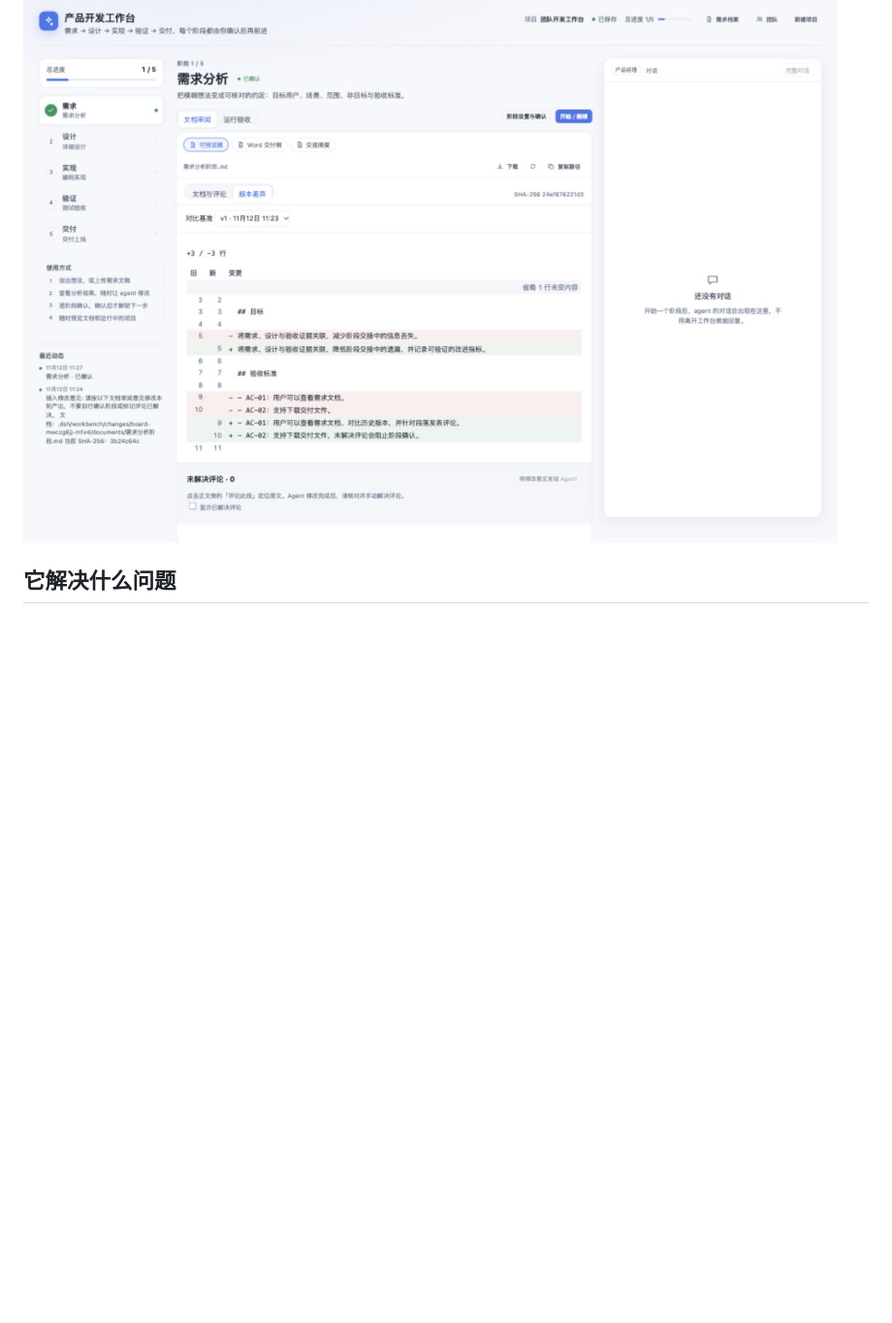
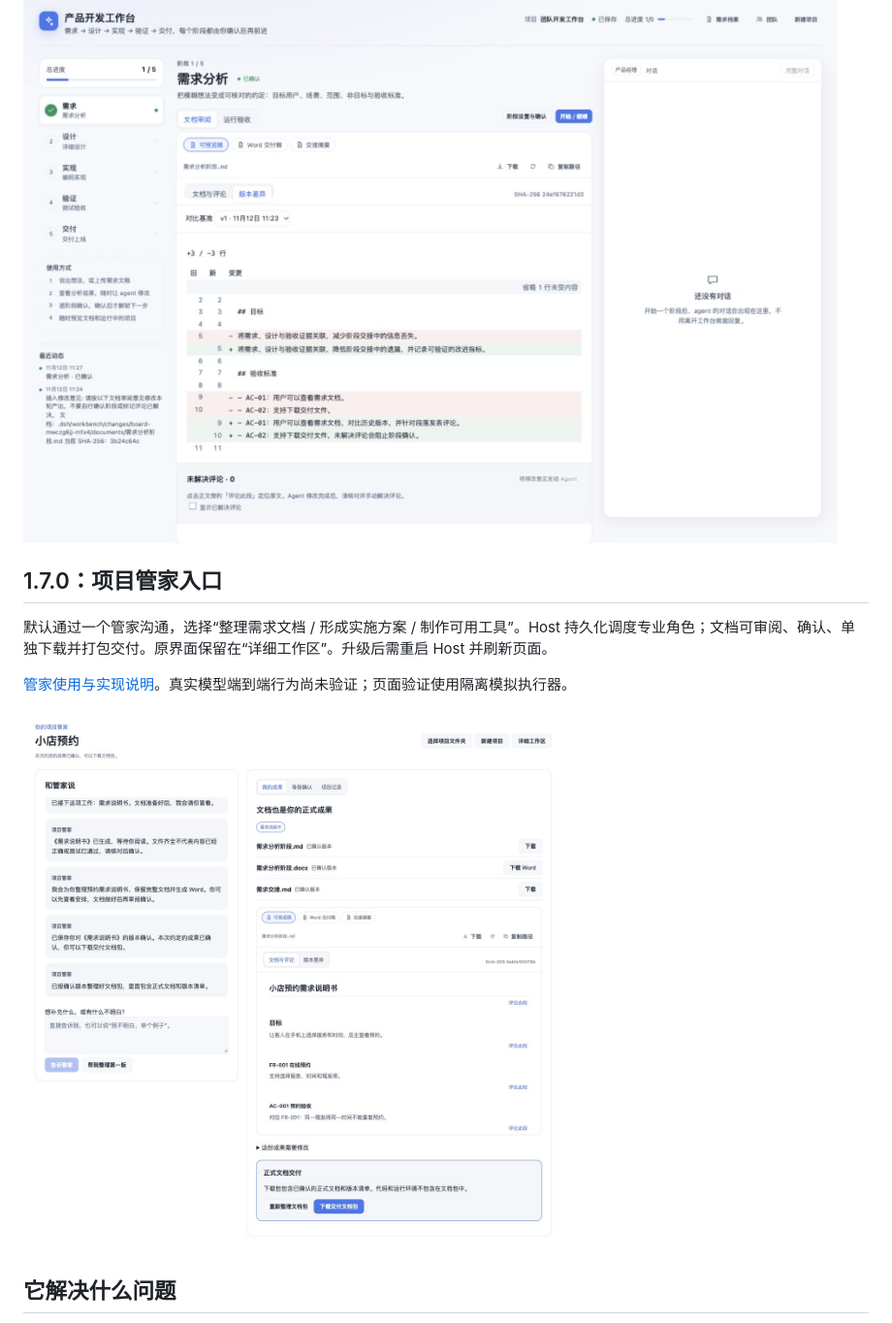
Before and after one commit to xinLing-10/dsh-workbench, a Markdown page: dsh-workbench/README.md, the part around the change. Shown at 97% size. Rendered like a GitHub page; pictures changed too: dsh-workbench/docs/screenshot-manager.png (added); blank space fills up the shorter version.

Commit message:
Add personal project manager with durable task orchestration and document delivery

```diff
--- a/dsh-workbench/README.md
+++ b/dsh-workbench/README.md
@@ -5,6 +5,14 @@
 它不是一个“全自动写代码”的黑盒。工作台负责把每个阶段的目标、上下文、产出与人工确认点组织好，把经过结构化的工作指令注入对应阶段独立的 DSH 会话；真正执行分析与编码的是 DSH agent，每个阶段的放行权始终在人手里。
 
 ![工作台差异审阅（隔离环境验证）](docs/screenshot-review.png)
+
+## 1.7.0：项目管家入口
+
+默认通过一个管家沟通，选择“整理需求文档 / 形成实施方案 / 制作可用工具”。Host 持久化调度专业角色；文档可审阅、确认、单独下载并打包交付。原界面保留在“详细工作区”。升级后需重启 Host 并刷新页面。
+
+[管家使用与实现说明](docs/personal-manager.md)。真实模型端到端行为尚未验证；页面验证使用隔离模拟执行器。
+
+![项目管家](docs/screenshot-manager.png)
 
 ## 它解决什么问题
 
```
Also changed, not shown: README.md (+4 -2 lines), dsh-workbench/docs/personal-manager.md (added, +81 -0 lines), 8 other files.
